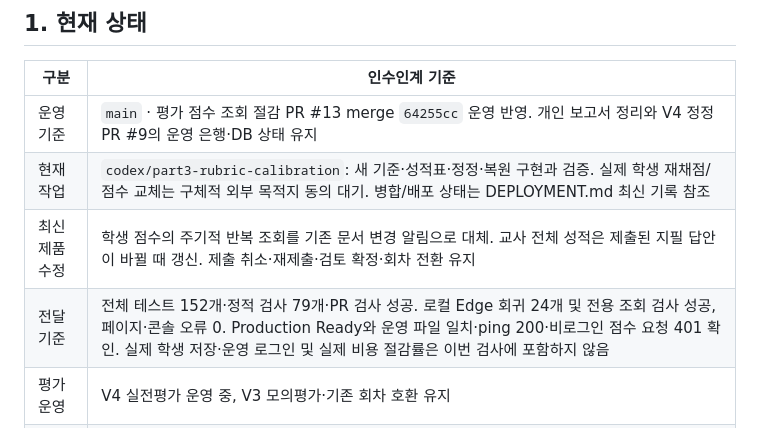
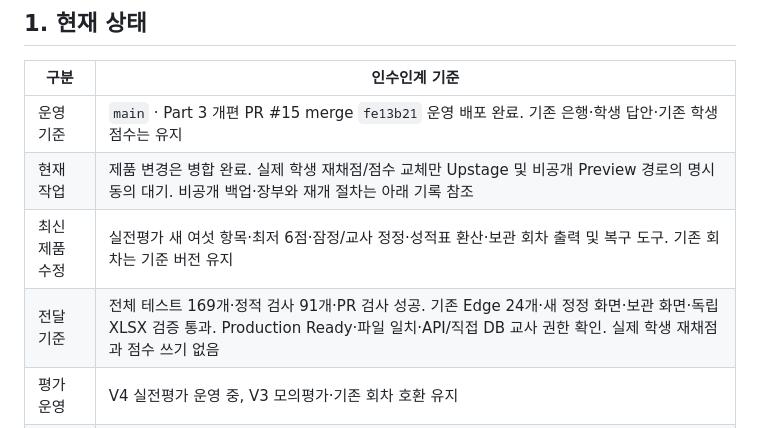
Before and after one commit to DonghyunT/algorithm-studio, a Markdown page: docs/HANDOFF.md, the part around the change. Drawn GitHub-style.

```diff
--- a/docs/HANDOFF.md
+++ b/docs/HANDOFF.md
@@ -6,10 +6,10 @@
 
 | 구분 | 인수인계 기준 |
 |---|---|
-| 운영 기준 | `main` · 평가 점수 조회 절감 PR #13 merge `64255cc` 운영 반영. 개인 보고서 정리와 V4 정정 PR #9의 운영 은행·DB 상태 유지 |
-| 현재 작업 | `codex/part3-rubric-calibration`: 새 기준·성적표·정정·복원 구현과 검증. 실제 학생 재채점/점수 교체는 구체적 외부 목적지 동의 대기. 병합/배포 상태는 DEPLOYMENT.md 최신 기록 참조 |
-| 최신 제품 수정 | 학생 점수의 주기적 반복 조회를 기존 문서 변경 알림으로 대체. 교사 전체 성적은 제출된 지필 답안이 바뀔 때 갱신. 제출 취소·재제출·검토 확정·회차 전환 유지 |
-| 전달 기준 | 전체 테스트 152개·정적 검사 79개·PR 검사 성공. 로컬 Edge 회귀 24개 및 전용 조회 검사 성공, 페이지·콘솔 오류 0. Production Ready와 운영 파일 일치·ping 200·비로그인 점수 요청 401 확인. 실제 학생 저장·운영 로그인 및 실제 비용 절감률은 이번 검사에 포함하지 않음 |
+| 운영 기준 | `main` · Part 3 개편 PR #15 merge `fe13b21` 운영 배포 완료. 기존 은행·학생 답안·기존 학생 점수는 유지 |
+| 현재 작업 | 제품 변경은 병합 완료. 실제 학생 재채점/점수 교체만 Upstage 및 비공개 Preview 경로의 명시 동의 대기. 비공개 백업·장부와 재개 절차는 아래 기록 참조 |
+| 최신 제품 수정 | 실전평가 새 여섯 항목·최저 6점·잠정/교사 정정·성적표 환산·보관 회차 출력 및 복구 도구. 기존 회차는 기준 버전 유지 |
+| 전달 기준 | 전체 테스트 169개·정적 검사 91개·PR 검사 성공. 기존 Edge 24개·새 정정 화면·보관 화면·독립 XLSX 검증 통과. Production Ready·파일 일치·API/직접 DB 교사 권한 확인. 실제 학생 재채점과 점수 쓰기 없음 |
 | 평가 운영 | V4 실전평가 운영 중, V3 모의평가·기존 회차 호환 유지 |
 | 운영 프로젝트 | Firebase `donghyun-algo`, Vercel `algorithm-studio` · 새 PC에서 재생성하지 않음 |
 | 운영 웹 | [정보 알고리즘 스튜디오](https://algorithm-studio-ten.vercel.app/) |
```
Also changed, not shown: docs/DEPLOYMENT.md (+5 -2 lines).
